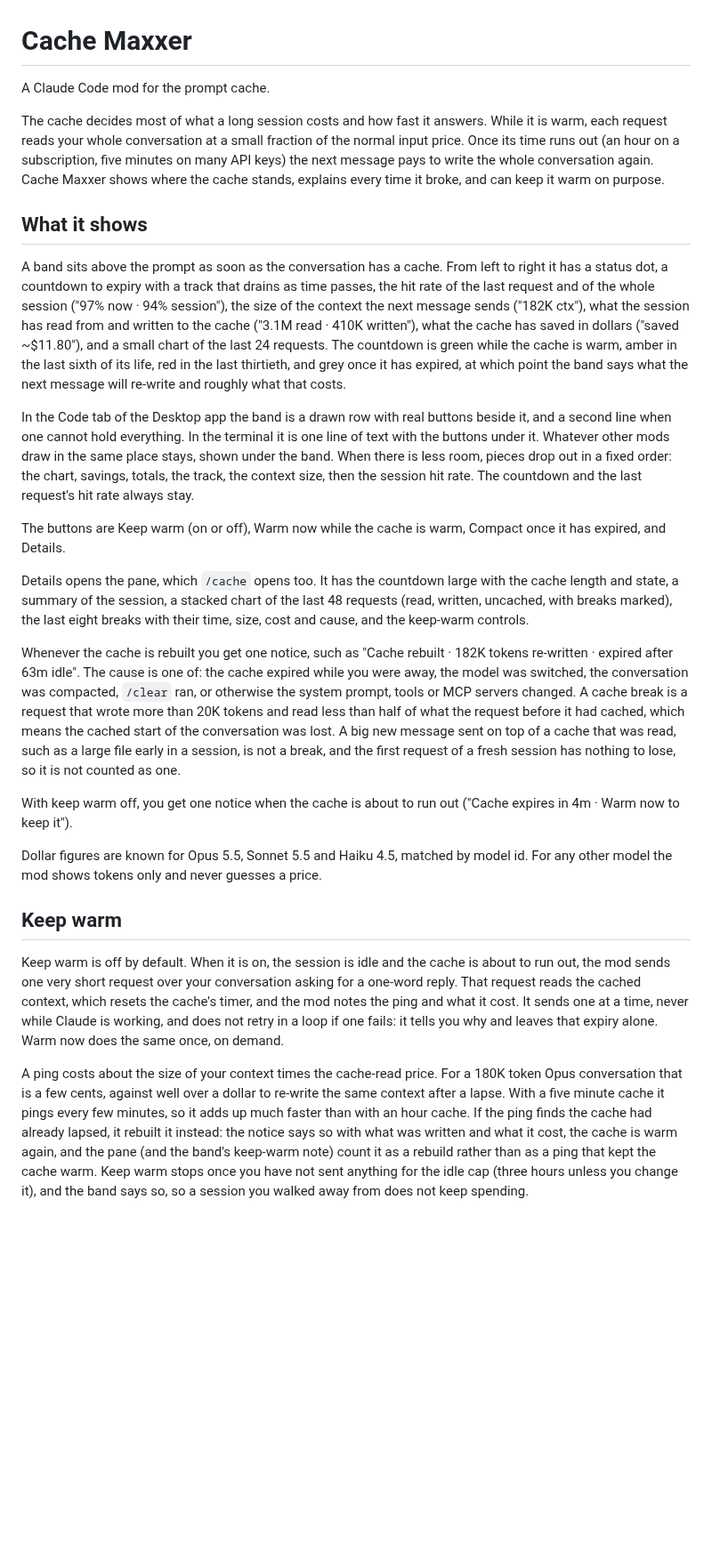
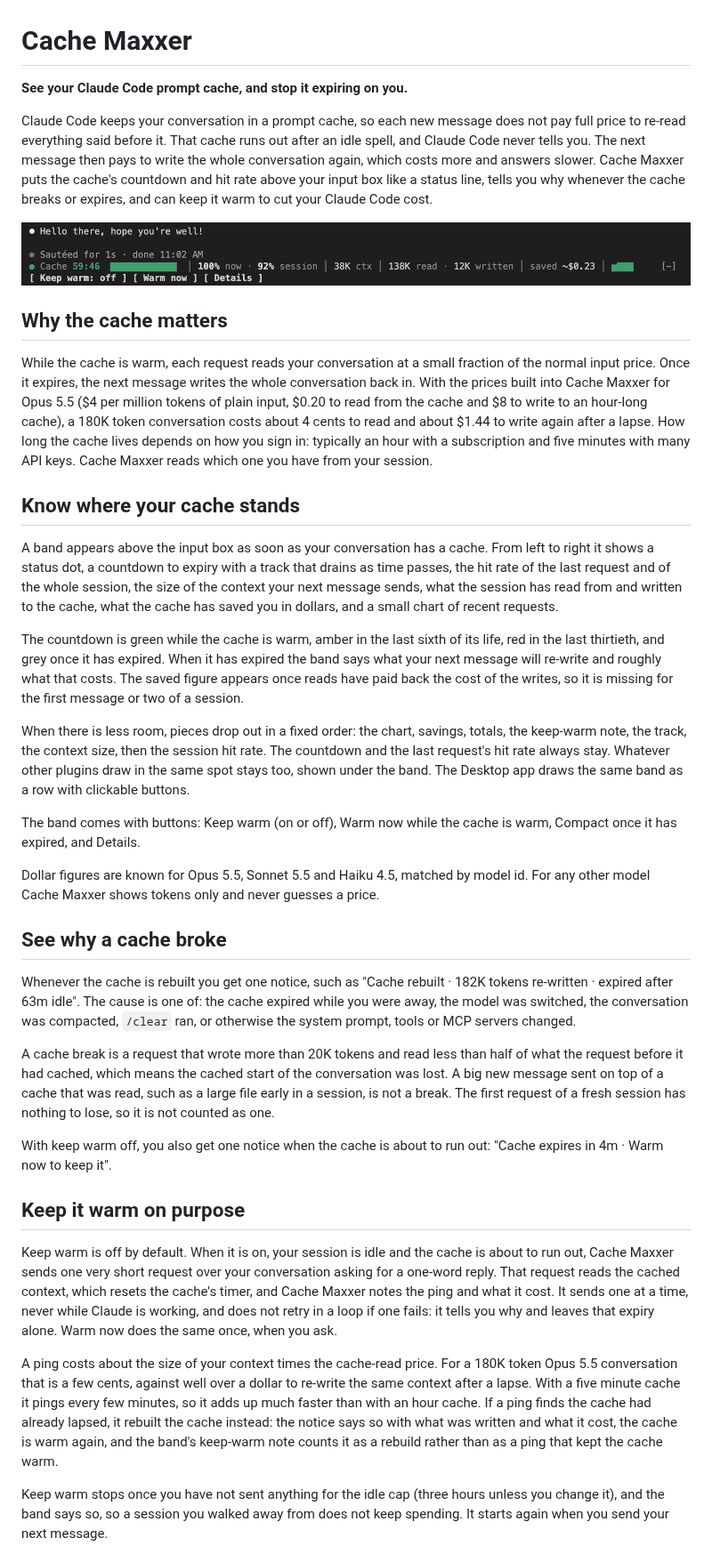
Before and after one commit to vayaan-labs/cache-maxxer, a Markdown page: README.md, the part around one of its changes. Shown at 89% size. GitHub-like rendering; pictures changed too: assets/band.png (added); blank space fills up the shorter version.

```diff
--- a/README.md
+++ b/README.md
@@ -1,27 +1,40 @@
 # Cache Maxxer
 
-A Claude Code mod for the prompt cache.
+**See your Claude Code prompt cache, and stop it expiring on you.**
 
-The cache decides most of what a long session costs and how fast it answers. While it is warm, each request reads your whole conversation at a small fraction of the normal input price. Once its time runs out (an hour on a subscription, five minutes on many API keys) the next message pays to write the whole conversation again. Cache Maxxer shows where the cache stands, explains every time it broke, and can keep it warm on purpose.
+Claude Code keeps your conversation in a prompt cache, so each new message does not pay full price to re-read everything said before it. That cache runs out after an idle spell, and Claude Code never tells you. The next message then pays to write the whole conversation again, which costs more and answers slower. Cache Maxxer puts the cache's countdown and hit rate above your input box like a status line, tells you why whenever the cache breaks or expires, and can keep it warm to cut your Claude Code cost.
 
-## What it shows
+![The Cache Maxxer band above the input box in a terminal: a green countdown at 59:46 with a track, a 100% hit rate on the last request and 92% over the session, 38K tokens of context, 138K read and 12K written, about $0.23 saved, and the buttons Keep warm, Warm now and Details.](assets/band.png)
 
-A band sits above the prompt as soon as the conversation has a cache. From left to right it has a status dot, a countdown to expiry with a track that drains as time passes, the hit rate of the last request and of the whole session ("97% now · 94% session"), the size of the context the next message sends ("182K ctx"), what the session has read from and written to the cache ("3.1M read · 410K written"), what the cache has saved in dollars ("saved ~$11.80"), and a small chart of the last 24 requests. The countdown is green while the cache is warm, amber in the last sixth of its life, red in the last thirtieth, and grey once it has expired, at which point the band says what the next message will re-write and roughly what that costs.
+## Why the cache matters
 
-In the Code tab of the Desktop app the band is a drawn row with real buttons beside it, and a second line when one cannot hold everything. In the terminal it is one line of text with the buttons under it. Whatever other mods draw in the same place stays, shown under the band. When there is less room, pieces drop out in a fixed order: the chart, savings, totals, the track, the context size, then the session hit rate. The countdown and the last request's hit rate always stay.
+While the cache is warm, each request reads your conversation at a small fraction of the normal input price. Once it expires, the next message writes the whole conversation back in. With the prices built into Cache Maxxer for Opus 5.5 ($4 per million tokens of plain input, $0.20 to read from the cache and $8 to write to an hour-long cache), a 180K token conversation costs about 4 cents to read and about $1.44 to write again after a lapse. How long the cache lives depends on how you sign in: typically an hour with a subscription and five minutes with many API keys. Cache Maxxer reads which one you have from your session.
 
-The buttons are Keep warm (on or off), Warm now while the cache is warm, Compact once it has expired, and Details.
+## Know where your cache stands
 
-Details opens the pane, which `/cache` opens too. It has the countdown large with the cache length and state, a summary of the session, a stacked chart of the last 48 requests (read, written, uncached, with breaks marked), the last eight breaks with their time, size, cost and cause, and the keep-warm controls.
+A band appears above the input box as soon as your conversation has a cache. From left to right it shows a status dot, a countdown to expiry with a track that drains as time passes, the hit rate of the last request and of the whole session, the size of the context your next message sends, what the session has read from and written to the cache, what the cache has saved you in dollars, and a small chart of recent requests.
 
-Whenever the cache is rebuilt you get one notice, such as "Cache rebuilt · 182K tokens re-written · expired after 63m idle". The cause is one of: the cache expired while you were away, the model was switched, the conversation was compacted, `/clear` ran, or otherwise the system prompt, tools or MCP servers changed. A cache break is a request that wrote more than 20K tokens and read less than half of what the request before it had cached, which means the cached start of the conversation was lost. A big new message sent on top of a cache that was read, such as a large file early in a session, is not a break, and the first request of a fresh session has nothing to lose, so it is not counted as one.
+The countdown is green while the cache is warm, amber in the last sixth of its life, red in the last thirtieth, and grey once it has expired. When it has expired the band says what your next message will re-write and roughly what that costs. The saved figure appears once reads have paid back the cost of the writes, so it is missing for the first message or two of a session.
 
-With keep warm off, you get one notice when the cache is about to run out ("Cache expires in 4m · Warm now to keep it").
+When there is less room, pieces drop out in a fixed order: the chart, savings, totals, the keep-warm note, the track, the context size, then the session hit rate. The countdown and the last request's hit rate always stay. Whatever other plugins draw in the same spot stays too, shown under the band. The Desktop app draws the same band as a row with clickable buttons.
 
-Dollar figures are known for Opus 5.5, Sonnet 5.5 and Haiku 4.5, matched by model id. For any other model the mod shows tokens only and never guesses a price.
+The band comes with buttons: Keep warm (on or off), Warm now while the cache is warm, Compact once it has expired, and Details.
 
-## Keep warm
+Dollar figures are known for Opus 5.5, Sonnet 5.5 and Haiku 4.5, matched by model id. For any other model Cache Maxxer shows tokens only and never guesses a price.
 
-Keep warm is off by default. When it is on, the session is idle and the cache is about to run out, the mod sends one very short request over your conversation asking for a one-word reply. That request reads the cached context, which resets the cache's timer, and the mod notes the ping and what it cost. It sends one at a time, never while Claude is working, and does not retry in a loop if one fails: it tells you why and leaves that expiry alone. Warm now does the same once, on demand.
+## See why a cache broke
 
-A ping costs about the size of your context times the cache-read price. For a 180K token Opus conversation that is a few cents, against well over a dollar to re-write the same context after a lapse. With a five minute cache it pings every few minutes, so it adds up much faster than with an hour cache. If the ping finds the cache had already lapsed, it rebuilt it instead: the notice says so with what was written and what it cost, the cache is warm again, and the pane (and the band's keep-warm note) count it as a rebuild rather than as a ping that kept the cache warm. Keep warm stops once you have not sent anything for the idle cap (three hours unless you change it), and the band says so, so a session you walked away from does not keep spending.
+Whenever the cache is rebuilt you get one notice, such as "Cache rebuilt · 182K tokens re-written · expired after 63m idle". The cause is one of: the cache expired while you were away, the model was switched, the conversation was compacted, `/clear` ran, or otherwise the system prompt, tools or MCP servers changed.
+
+A cache break is a request that wrote more than 20K tokens and read less than half of what the request before it had cached, which means the cached start of the conversation was lost. A big new message sent on top of a cache that was read, such as a large file early in a session, is not a break. The first request of a fresh session has nothing to lose, so it is not counted as one.
+
+With keep warm off, you also get one notice when the cache is about to run out: "Cache expires in 4m · Warm now to keep it".
+
+## Keep it warm on purpose
+
+Keep warm is off by default. When it is on, your session is idle and the cache is about to run out, Cache Maxxer sends one very short request over your conversation asking for a one-word reply. That request reads the cached context, which resets the cache's timer, and Cache Maxxer notes the ping and what it cost. It sends one at a time, never while Claude is working, and does not retry in a loop if one fails: it tells you why and leaves that expiry alone. Warm now does the same once, when you ask.
+
+A ping costs about the size of your context times the cache-read price. For a 180K token Opus 5.5 conversation that is a few cents, against well over a dollar to re-write the same context after a lapse. With a five minute cache it pings every few minutes, so it adds up much faster than with an hour cache. If a ping finds the cache had already lapsed, it rebuilt the cache instead: the notice says so with what was written and what it cost, the cache is warm again, and the band's keep-warm note counts it as a rebuild rather than as a ping that kept the cache warm.
+
+Keep warm stops once you have not sent anything for the idle cap (three hours unless you change it), and the band says so, so a session you walked away from does not keep spending. It starts again when you send your next message.
+
```
Also changed, not shown: other parts of README.md (+43 -25 lines), SECURITY.md (added, +7 -0 lines), assets/add-marketplace.png (added), 2 other files.
